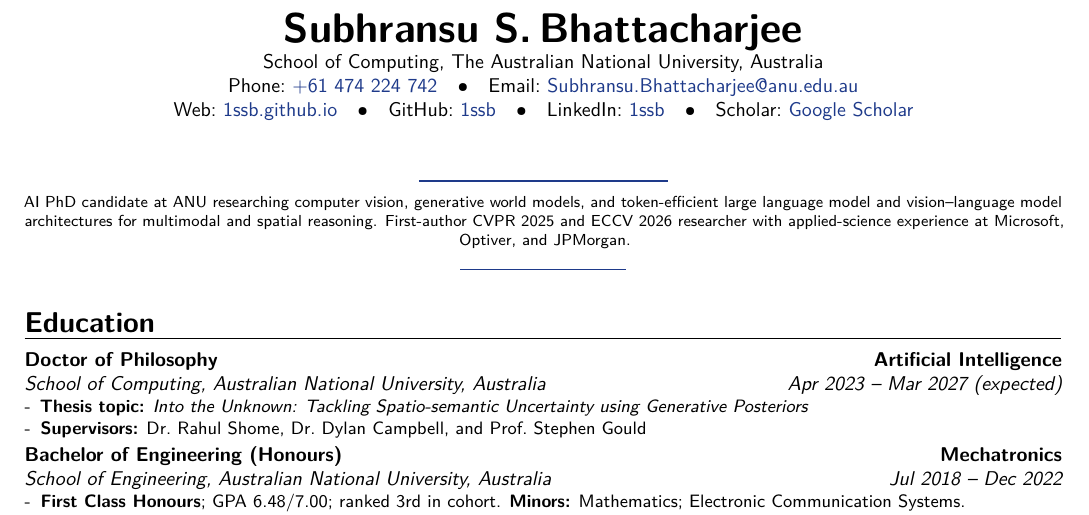
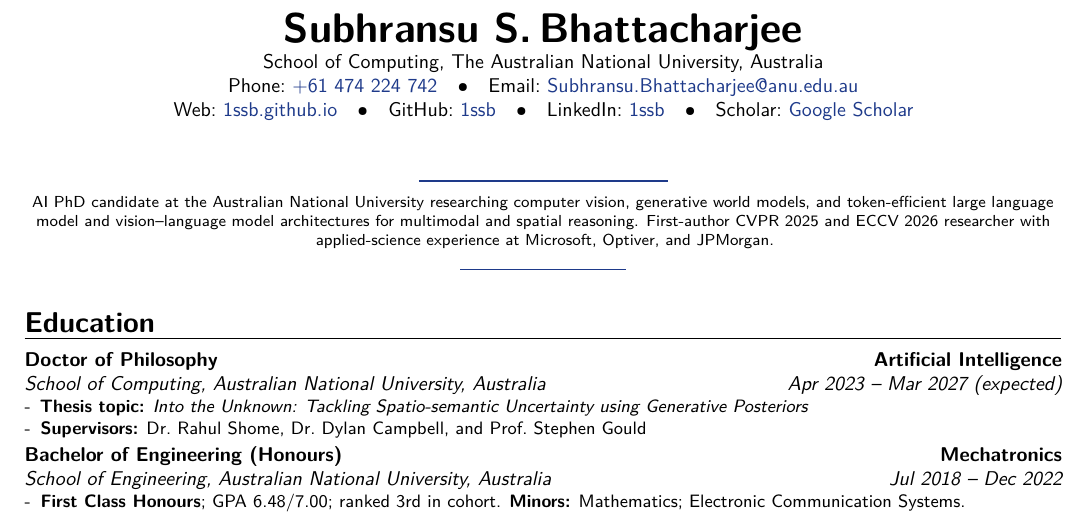
Before and after one commit to 1ssb/1ssb.github.io, a LaTeX CV (resume/main.tex): part of page 1 of 2, cut so that both start at the same text. Compiled offline with pdfLaTeX.

Commit message:
Expand ANU name in resume summary

```diff
--- a/resume/main.tex
+++ b/resume/main.tex
@@ -61,7 +61,7 @@
 }
 \newcommand{\summary}{%
   {\centering \footnotesize
-   AI PhD candidate at ANU researching computer vision, generative world models, and token-efficient large language model and vision--language model architectures for multimodal and spatial reasoning. First-author CVPR 2025 and ECCV 2026 researcher with applied-science experience at Microsoft, Optiver, and JPMorgan.\par}%
+   AI PhD candidate at the Australian National University researching computer vision, generative world models, and token-efficient large language model and vision--language model architectures for multimodal and spatial reasoning. First-author CVPR 2025 and ECCV 2026 researcher with applied-science experience at Microsoft, Optiver, and JPMorgan.\par}%
   \vspace{.04\baselineskip}%
   {\centering \color{linkblue}\rule{0.16\linewidth}{0.6pt}\par}%
   \vspace{.16\baselineskip}%
```
Also changed, not shown: resume/Resume.pdf.
